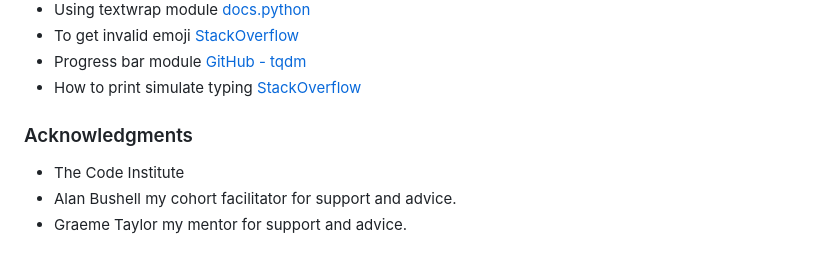
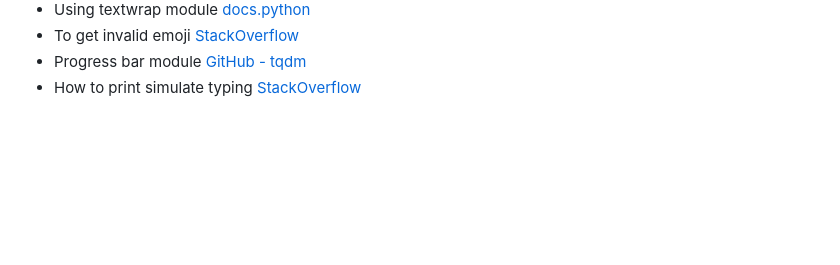
Before and after one commit to saamauro92/reci-python, a Markdown page: README.md, the part around the change. GitHub-like rendering; blank space fills up the shorter version.

```diff
--- a/README.md
+++ b/README.md
@@ -216,14 +216,3 @@ The Program was deployed in Heroku.
 - To get invalid emoji [StackOverflow](https://stackoverflow.com/questions/30470079/emoji-value-range)
 - Progress bar module [GitHub - tqdm](https://github.com/tqdm/tqdm)
 - How to print simulate typing [StackOverflow](https://stackoverflow.com/questions/4099422/printing-slowly-simulate-typing)
-
-
-
-
-
-
-### Acknowledgments
-
-- The Code Institute
-- Alan Bushell my cohort facilitator for support and advice.
-- Graeme Taylor my mentor for support and advice.
```
